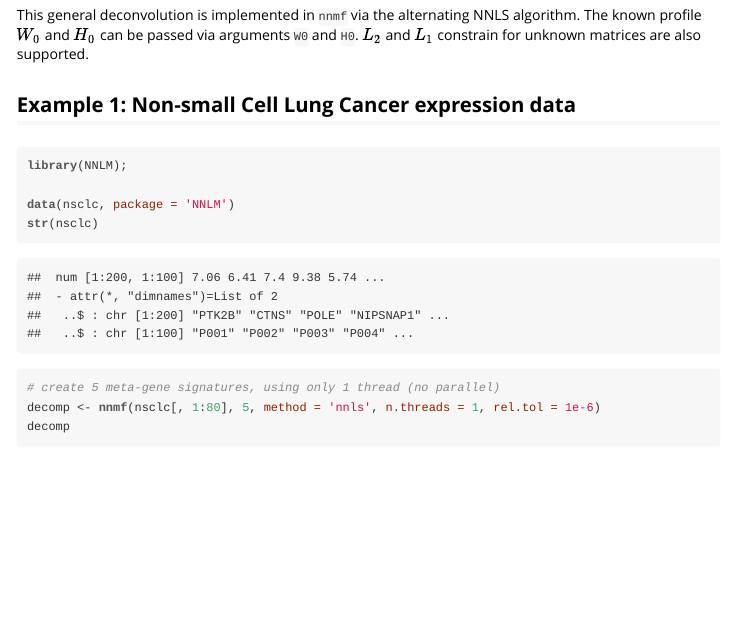
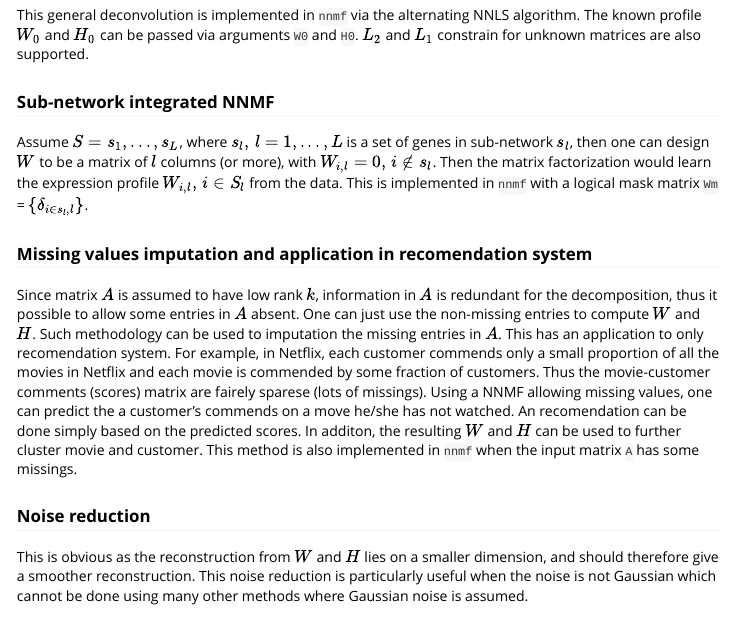
Before and after one commit to linxihui/NNLM, an R Markdown document (vignettes/NNLM-intro.Rmd): the page in a window 1100 px wide, from 1610 px down. The pictures show the output file vignettes/NNLM-intro.html that the author committed with the source, opened offline.

Commit message:
more application

````diff
--- a/vignettes/NNLM-intro.Rmd
+++ b/vignettes/NNLM-intro.Rmd
@@ -85,6 +85,36 @@ The known profile $W_0$ and $H_0$ can be passed via arguments `W0` and `H0`. $L_
 constrain for unknown matrices are also supported.
 
 
+### Sub-network integrated NNMF
+
+Assume $S = {s_1, ..., s_L}$, where $s_l, \, l = 1, ..., L$ is a set of genes in sub-network $s_l$, then one can
+design $W$ to be a matrix of $l$ columns (or more), with $W_{i, l} = 0, \, i \not\in s_l$.  Then the matrix
+factorization would learn the expression profile $W_{i, l}, \, i\in S_l$ from the data. This is implemented
+in `nnmf` with a logical mask matrix `Wm` = $\{\delta_{i\in s_l, l}\}$.
+
+
+### Missing values imputation and application in recomendation system
+
+Since matrix $A$ is assumed to have low rank $k$, information in $A$ is redundant for the decomposition,
+thus it possible to allow some entries in $A$ absent.  One can just use the non-missing entries to compute
+$W$ and $H$. Such methodology can be used to imputation the missing entries in $A$. This has an application
+to only recomendation system. For example, in Netflix, each customer commends only a small proportion of
+all the movies in Netflix and each movie is commended by some fraction of customers.
+Thus the movie-customer comments (scores) matrix are fairely sparese (lots of missings).
+Using a NNMF allowing missing values, one can predict the a customer's commends on a move he/she has not watched.
+An recomendation can be done simply based on the predicted scores.  In additon, the resulting $W$ and $H$
+can be used to further cluster movie and customer. This method is also implemented in `nnmf` when the input
+matrix `A` has some missings.
+
+
+### Noise reduction
+
+This is obvious as the reconstruction from $W$ and $H$ lies on a smaller dimension, and should therefore
+give a smoother reconstruction. This noise reduction is particularly useful when the noise is not Gaussian
+which cannot be done using many other methods where Gaussian noise is assumed.
+
+
+
 ## Example 1: Non-small Cell Lung Cancer expression data
 
 ```{r nsclc, fig.show = 'hold', message = TRUE}
````
Also changed, not shown: vignettes/NNLM-intro.html.
